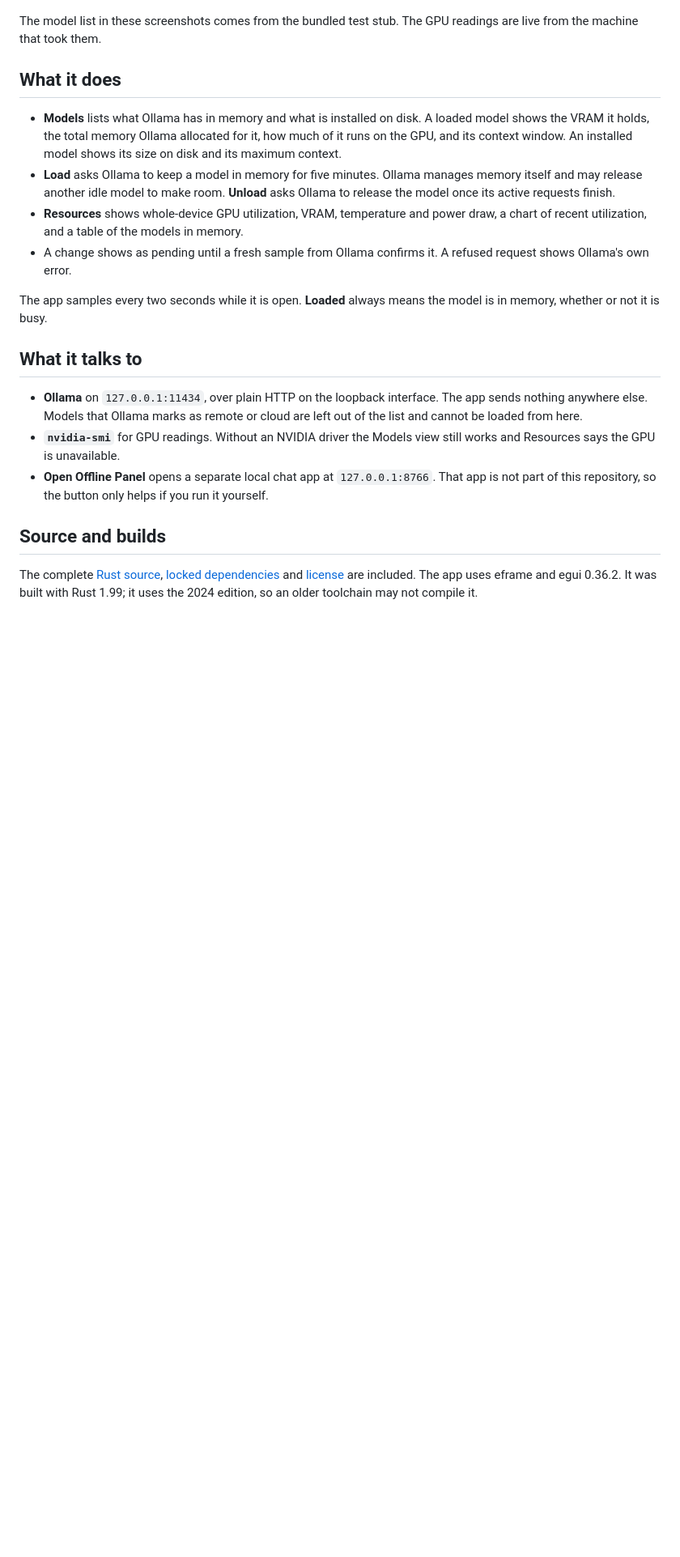
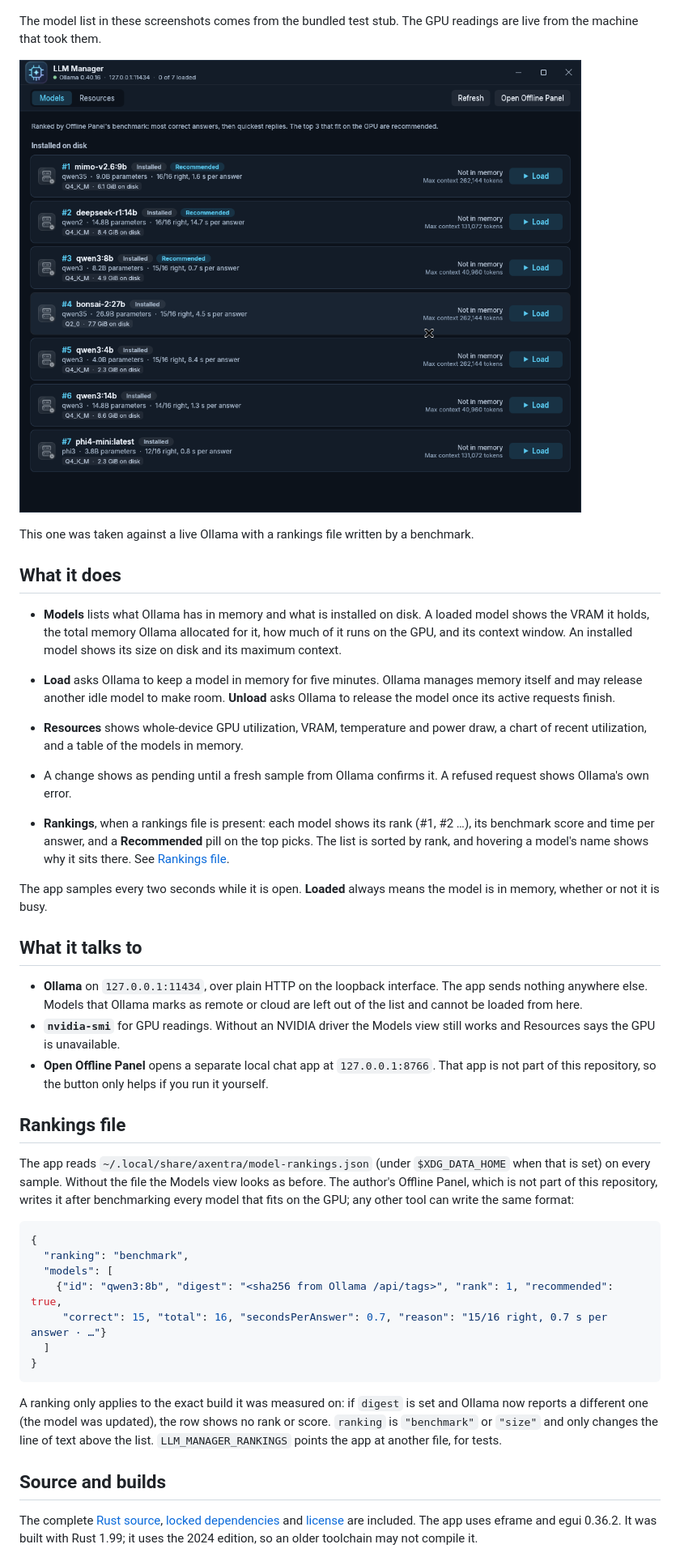
Before and after one commit to MECMwithShawn/Axentra-Software, a Markdown page: LLM-Manager/README.md, the part around one of its changes. Shown at 81% size. GitHub-like rendering; pictures changed too: LLM-Manager/screenshots/rankings.png (added); blank space fills up the shorter version.

````diff
--- a/LLM-Manager/README.md
+++ b/LLM-Manager/README.md
@@ -12,12 +12,18 @@ See which Ollama models are installed and which are in memory, load or unload on
 
 The model list in these screenshots comes from the bundled test stub. The GPU readings are live from the machine that took them.
 
+![Models ranked by a benchmark, with the top 3 recommended](screenshots/rankings.png)
+
+This one was taken against a live Ollama with a rankings file written by a benchmark.
+
 ## What it does
 
 - **Models** lists what Ollama has in memory and what is installed on disk. A loaded model shows the VRAM it holds, the total memory Ollama allocated for it, how much of it runs on the GPU, and its context window. An installed model shows its size on disk and its maximum context.
 - **Load** asks Ollama to keep a model in memory for five minutes. Ollama manages memory itself and may release another idle model to make room. **Unload** asks Ollama to release the model once its active requests finish.
 - **Resources** shows whole-device GPU utilization, VRAM, temperature and power draw, a chart of recent utilization, and a table of the models in memory.
 - A change shows as pending until a fresh sample from Ollama confirms it. A refused request shows Ollama's own error.
+
+- **Rankings**, when a rankings file is present: each model shows its rank (#1, #2 …), its benchmark score and time per answer, and a **Recommended** pill on the top picks. The list is sorted by rank, and hovering a model's name shows why it sits there. See [Rankings file](#rankings-file).
 
 The app samples every two seconds while it is open. **Loaded** always means the model is in memory, whether or not it is busy.
 
@@ -26,6 +32,22 @@ The app samples every two seconds while it is open. **Loaded** always means the
 - **Ollama** on `127.0.0.1:11434`, over plain HTTP on the loopback interface. The app sends nothing anywhere else. Models that Ollama marks as remote or cloud are left out of the list and cannot be loaded from here.
 - **`nvidia-smi`** for GPU readings. Without an NVIDIA driver the Models view still works and Resources says the GPU is unavailable.
 - **Open Offline Panel** opens a separate local chat app at `127.0.0.1:8766`. That app is not part of this repository, so the button only helps if you run it yourself.
+
+## Rankings file
+
+The app reads `~/.local/share/axentra/model-rankings.json` (under `$XDG_DATA_HOME` when that is set) on every sample. Without the file the Models view looks as before. The author's Offline Panel, which is not part of this repository, writes it after benchmarking every model that fits on the GPU; any other tool can write the same format:
+
+```json
+{
+  "ranking": "benchmark",
+  "models": [
+    {"id": "qwen3:8b", "digest": "<sha256 from Ollama /api/tags>", "rank": 1, "recommended": true,
+     "correct": 15, "total": 16, "secondsPerAnswer": 0.7, "reason": "15/16 right, 0.7 s per answer · …"}
+  ]
+}
+```
+
+A ranking only applies to the exact build it was measured on: if `digest` is set and Ollama now reports a different one (the model was updated), the row shows no rank or score. `ranking` is `"benchmark"` or `"size"` and only changes the line of text above the list. `LLM_MANAGER_RANKINGS` points the app at another file, for tests.
 
 ## Source and builds
 
````
Also changed, not shown: other parts of LLM-Manager/README.md (+2 -1 lines), LLM-Manager/source/README.md (+4 -0 lines), 2 other files.
